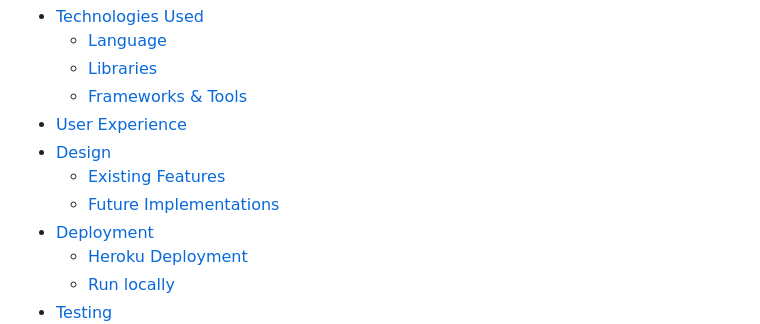
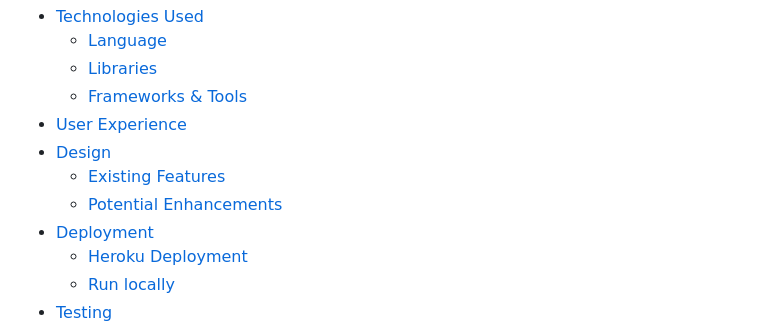
Before and after one commit to Danvm94/lockminder, a Markdown page: README.md, the part around the change. Drawn GitHub-style.

Commit message:
Fix README Potential Enhancements on # Contents

```diff
--- a/README.md
+++ b/README.md
@@ -21,7 +21,7 @@ Experience LockMinder in action by visiting our live demo deployed on Heroku. Si
 * [User Experience](#user-experience-ux)
 * [Design](#design)
   * [Existing Features](#existing-features)
-  * [Future Implementations](#future-implementations)
+  * [Potential Enhancements](#potential-enhancements)
 * [Deployment](#deployment)
   * [Heroku Deployment](#heroku-deployment)
   * [Run locally](#run-locally)
```
